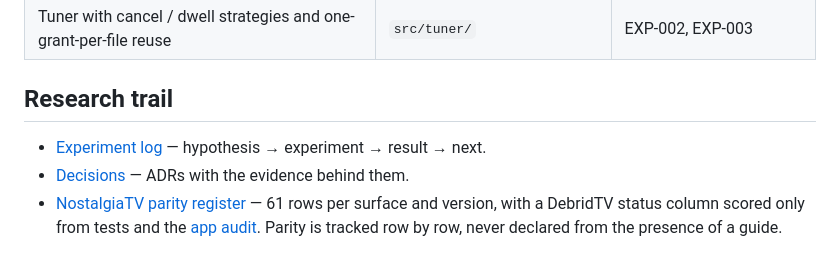
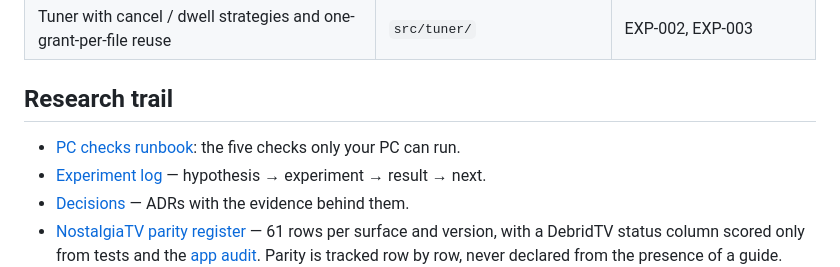
Before and after one commit to ZacharyThrasher/debridTV, a Markdown page: README.md, the part around the change. Drawn GitHub-style.

```diff
--- a/README.md
+++ b/README.md
@@ -72,6 +72,7 @@ Research core:
 
 ## Research trail
 
+- [PC checks runbook](docs/runbooks/pc-checks.md): the five checks only your PC can run.
 - [Experiment log](docs/experiments/LOG.md) — hypothesis → experiment → result → next.
 - [Decisions](docs/decisions/) — ADRs with the evidence behind them.
 - [NostalgiaTV parity register](docs/parity/nostalgiatv.md) — 61 rows per surface and version, with a DebridTV status column scored only from tests and the [app audit](docs/parity/audit/app-audit.mjs). Parity is tracked row by row, never declared from the presence of a guide.
```
Also changed, not shown: docs/runbooks/pc-checks.md (added, +137 -0 lines).
